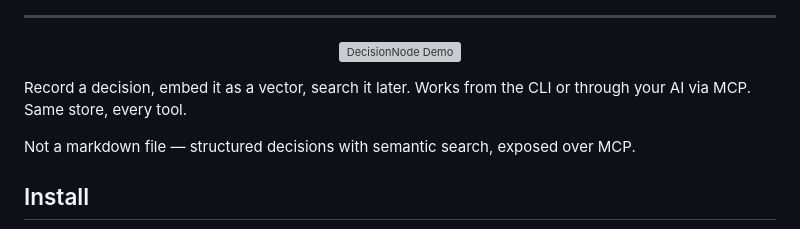
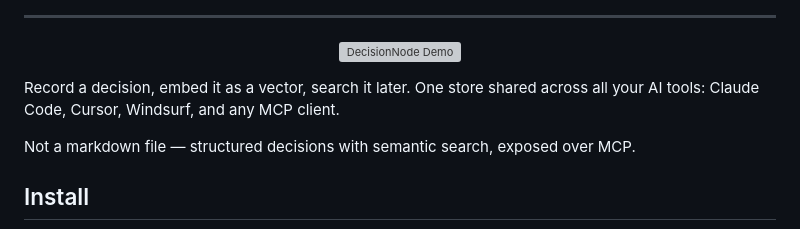
Before and after one commit to lapheavisidelayer940/DecisionNode, a Markdown page: README.md, the part around the change. GitHub-like rendering; grey boxes are pictures that could not be loaded.

Commit message:
docs: highlight cross-tool compatibility in README tagline

```diff
--- a/README.md
+++ b/README.md
@@ -21,7 +21,7 @@
   <img src="website/public/recordings/demo.gif" alt="DecisionNode Demo" width="800" />
 </p>
 
-Record a decision, embed it as a vector, search it later. Works from the CLI or through your AI via MCP. Same store, every tool.
+Record a decision, embed it as a vector, search it later. One store shared across all your AI tools: Claude Code, Cursor, Windsurf, and any MCP client.
 
 Not a markdown file — structured decisions with semantic search, exposed over MCP.
 
```
